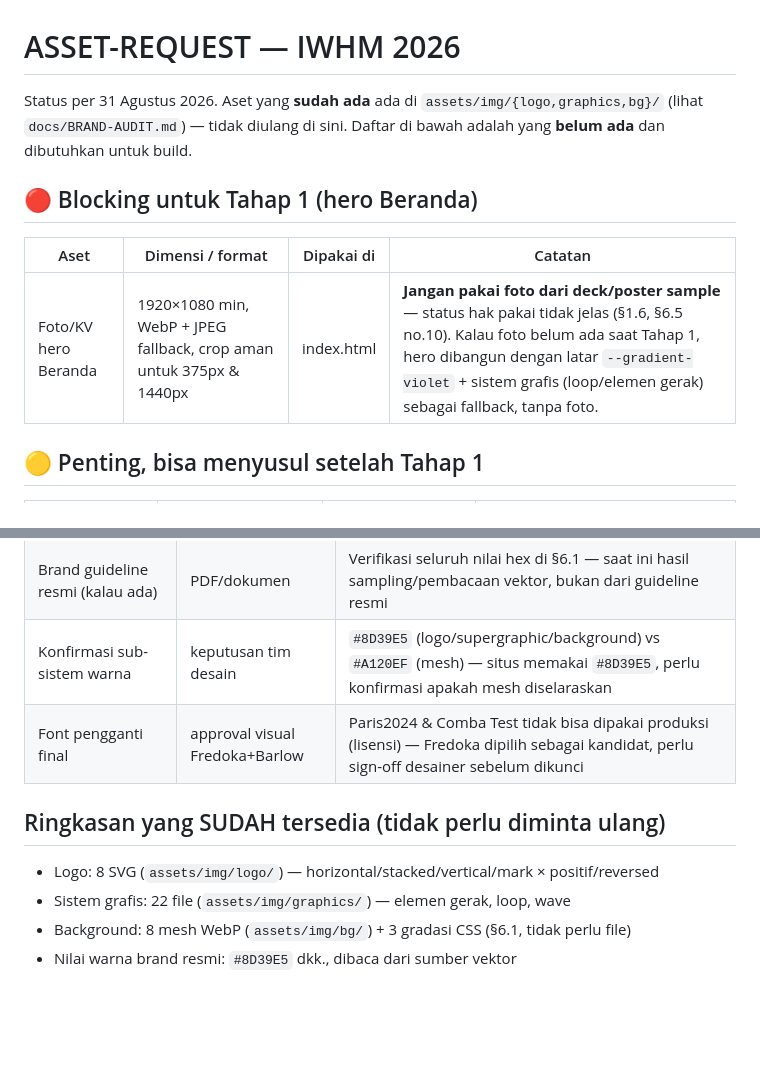
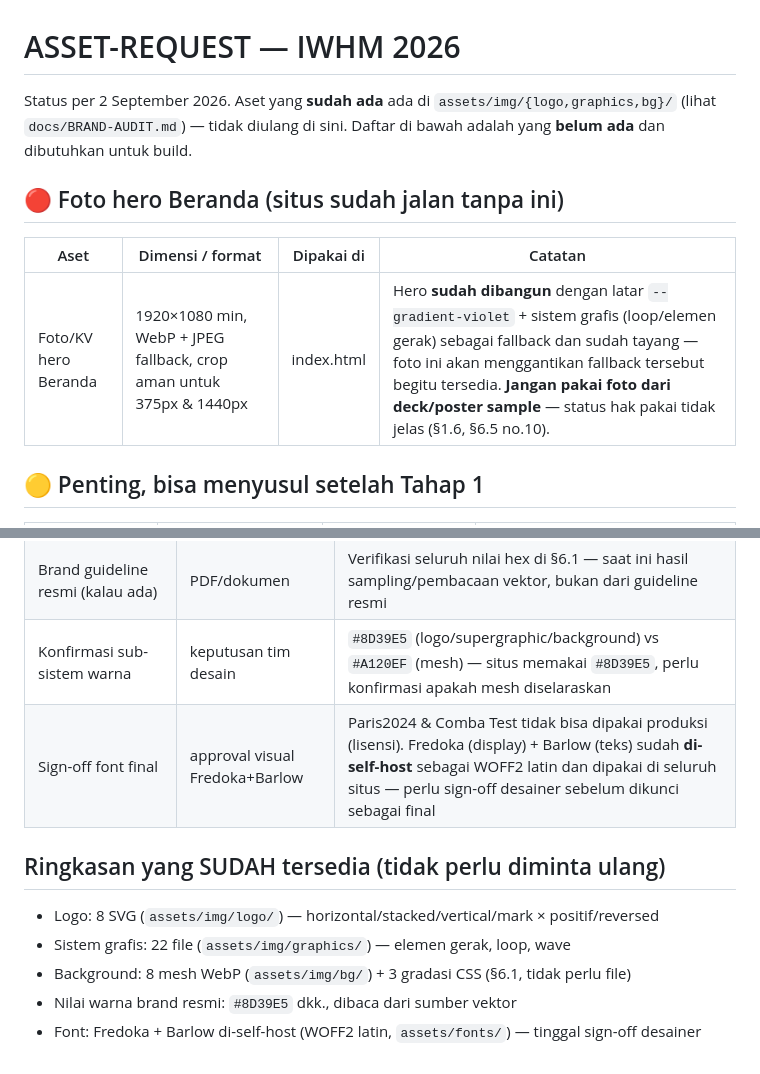
Before and after one commit to Marketing-project-wq/website-iwhm, a Markdown page: ASSET-REQUEST.md, 2 parts joined by grey strips. GitHub-like rendering; blank space fills up the shorter version.

```diff
--- a/ASSET-REQUEST.md
+++ b/ASSET-REQUEST.md
@@ -1,12 +1,12 @@
 # ASSET-REQUEST — IWHM 2026
 
-Status per 31 Agustus 2026. Aset yang **sudah ada** ada di `assets/img/{logo,graphics,bg}/` (lihat `docs/BRAND-AUDIT.md`) — tidak diulang di sini. Daftar di bawah adalah yang **belum ada** dan dibutuhkan untuk build.
+Status per 2 September 2026. Aset yang **sudah ada** ada di `assets/img/{logo,graphics,bg}/` (lihat `docs/BRAND-AUDIT.md`) — tidak diulang di sini. Daftar di bawah adalah yang **belum ada** dan dibutuhkan untuk build.
 
-## 🔴 Blocking untuk Tahap 1 (hero Beranda)
+## 🔴 Foto hero Beranda (situs sudah jalan tanpa ini)
 
 | Aset | Dimensi / format | Dipakai di | Catatan |
 |---|---|---|---|
-| Foto/KV hero Beranda | 1920×1080 min, WebP + JPEG fallback, crop aman untuk 375px & 1440px | index.html | **Jangan pakai foto dari deck/poster sample** — status hak pakai tidak jelas (§1.6, §6.5 no.10). Kalau foto belum ada saat Tahap 1, hero dibangun dengan latar `--gradient-violet` + sistem grafis (loop/elemen gerak) sebagai fallback, tanpa foto. |
+| Foto/KV hero Beranda | 1920×1080 min, WebP + JPEG fallback, crop aman untuk 375px & 1440px | index.html | Hero **sudah dibangun** dengan latar `--gradient-violet` + sistem grafis (loop/elemen gerak) sebagai fallback dan sudah tayang — foto ini akan menggantikan fallback tersebut begitu tersedia. **Jangan pakai foto dari deck/poster sample** — status hak pakai tidak jelas (§1.6, §6.5 no.10). |
 
 ## 🟡 Penting, bisa menyusul setelah Tahap 1
 
@@ -26,7 +26,7 @@ Status per 31 Agustus 2026. Aset yang **sudah ada** ada di `assets/img/{logo,gra
 | File vektor/berlapis 10 elemen chevron | `.ai`/`.svg` per elemen, layer terpisah | `element-02/-07/-09` saat ini membawa serpihan elemen tetangga (BRAND-AUDIT §5.1); sheet sumber PNG datar tanpa vektor. Elemen gerak adalah signature device utama — perlu bersih sebelum dipakai besar |
 | Brand guideline resmi (kalau ada) | PDF/dokumen | Verifikasi seluruh nilai hex di §6.1 — saat ini hasil sampling/pembacaan vektor, bukan dari guideline resmi |
 | Konfirmasi sub-sistem warna | keputusan tim desain | `#8D39E5` (logo/supergraphic/background) vs `#A120EF` (mesh) — situs memakai `#8D39E5`, perlu konfirmasi apakah mesh diselaraskan |
-| Font pengganti final | approval visual Fredoka+Barlow | Paris2024 & Comba Test tidak bisa dipakai produksi (lisensi) — Fredoka dipilih sebagai kandidat, perlu sign-off desainer sebelum dikunci |
+| Sign-off font final | approval visual Fredoka+Barlow | Paris2024 & Comba Test tidak bisa dipakai produksi (lisensi). Fredoka (display) + Barlow (teks) sudah **di-self-host** sebagai WOFF2 latin dan dipakai di seluruh situs — perlu sign-off desainer sebelum dikunci sebagai final |
 
 ## Ringkasan yang SUDAH tersedia (tidak perlu diminta ulang)
 
@@ -34,3 +34,4 @@ Status per 31 Agustus 2026. Aset yang **sudah ada** ada di `assets/img/{logo,gra
 - Sistem grafis: 22 file (`assets/img/graphics/`) — elemen gerak, loop, wave
 - Background: 8 mesh WebP (`assets/img/bg/`) + 3 gradasi CSS (§6.1, tidak perlu file)
 - Nilai warna brand resmi: `#8D39E5` dkk., dibaca dari sumber vektor
+- Font: Fredoka + Barlow di-self-host (WOFF2 latin, `assets/fonts/`) — tinggal sign-off desainer
```
Also changed, not shown: QUESTIONS.md (+14 -5 lines), docs/DATA-REQUEST-WA-2026-09.md (added, +43 -0 lines).
